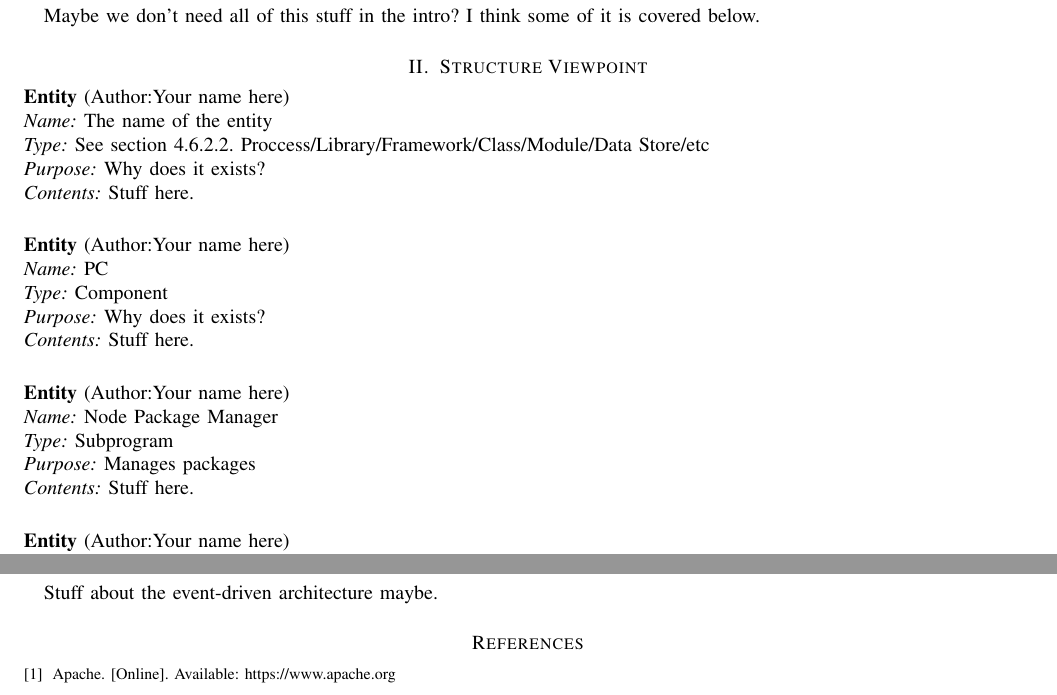
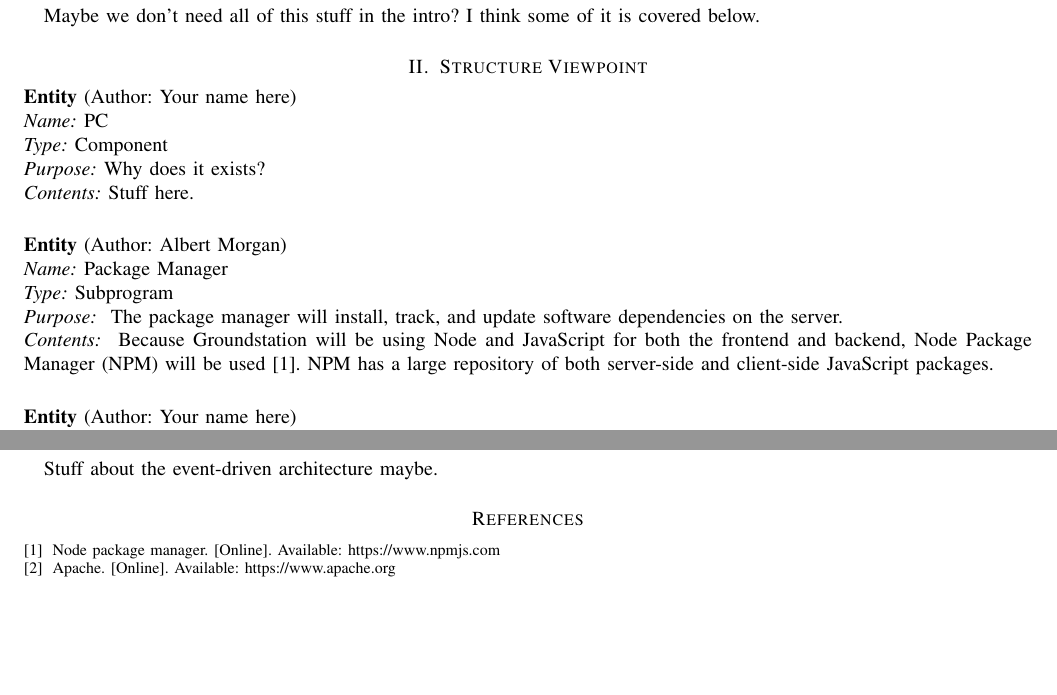
Before and after one commit to 100k-rocketry/groundstation, a LaTeX paper (doc/design/design.tex): two parts of pages 2 and 5 of 6, joined at a grey line, cut so that both start at the same text, the shorter picture padded with empty space. Compiled offline with pdfLaTeX; a missing font is replaced by an installed copy or a similar font; a LaTeX package or settings file that is missing is left out.

Commit message:
Updated various entities

```diff
--- a/doc/design/design.tex
+++ b/doc/design/design.tex
@@ -18,10 +18,7 @@
 
 \makeindex
 
-\acrodef{OSU}[OSU]{Oregon State University}
-\acrodef{AIAA}[AIAA]{American Institute of Aeronautics and Astronautics}
-\acrodef{AGL}[AGL]{Above Ground Level}
-\acrodef{JSON}[JSON]{JavaScript Object Notation}
+\acrodef{NPM}[NPM]{Node Package Manager}
 
 \lstset {
 	language=C,
@@ -188,24 +185,21 @@
 
 	\newentity
 	{Your name here}
-	{The name of the entity}
-	{See section 4.6.2.2. Proccess/Library/Framework/Class/Module/Data Store/etc}
-	{Why does it exists?}
-	{Stuff here.}
-
-	\newentity
-	{Your name here}
 	{PC}
 	{Component}
 	{Why does it exists?}
 	{Stuff here.}
 
 	\newentity
-	{Your name here}
-	{Node Package Manager}
+	{Albert Morgan}
+	{Package Manager}
 	{Subprogram}
-	{Manages packages}
-	{Stuff here.}
+	{
+		The package manager will install, track, and update software dependencies on the server.
+	}
+	{
+		Because Groundstation will be using Node and JavaScript for both the frontend and backend, \ac{NPM} will be used~\cite{npm}. \ac{NPM} has a large repository of both server-side and client-side JavaScript packages.
+	}
 
 	\newentity
 	{Your name here}
```
Also changed, not shown: doc/design/groundstation.bib (+7 -0 lines), doc/design/design.pdf, doc/design/design.tex (2 more changed lines).
